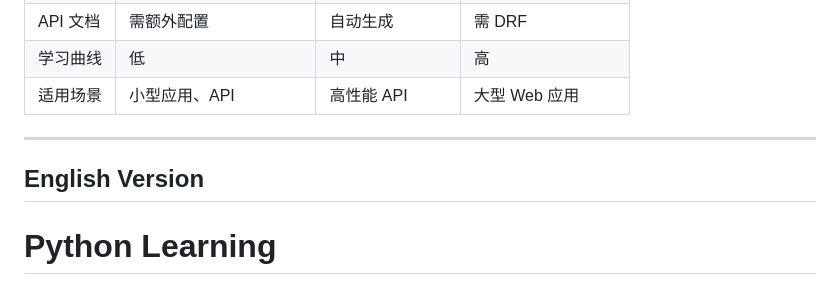
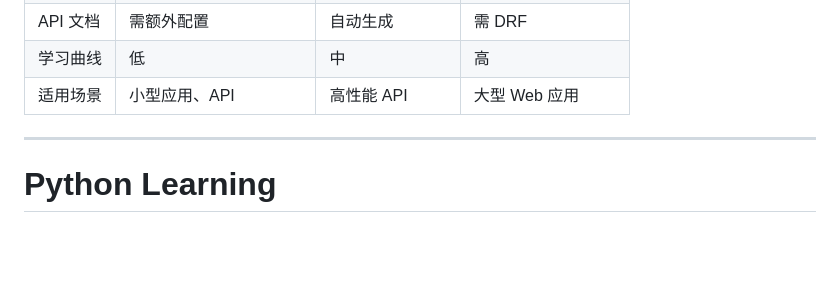
Before and after one commit to jinxin-code/python-learning, a Markdown page: README.md, the part around the change. Drawn GitHub-style; blank space fills up the shorter version.

Commit message:
docs: remove redundant English Version heading

```diff
--- a/README.md
+++ b/README.md
@@ -83,8 +83,6 @@ python manage.py runserver
 | 适用场景 | 小型应用、API | 高性能 API | 大型 Web 应用 |
 
 ---
-
-## English Version
 
 # Python Learning
 
```
